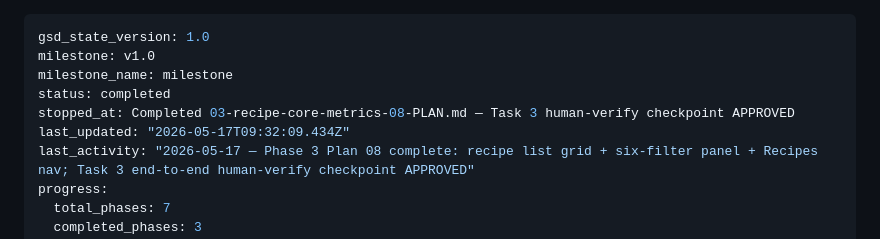
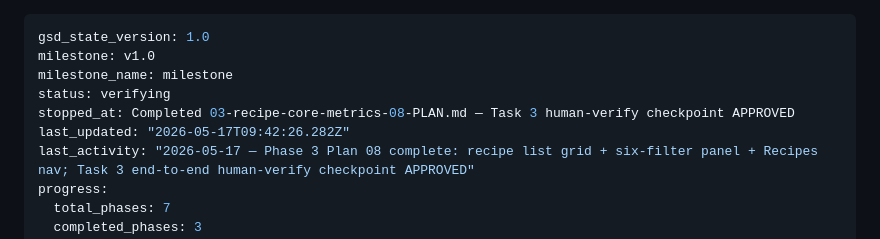
Before and after one commit to vsouflakos/2sidesRecipies, a Markdown page: .planning/STATE.md, the part around the change. Drawn GitHub-style.

Commit message:
docs(phase-03): complete phase execution

```diff
--- a/.planning/STATE.md
+++ b/.planning/STATE.md
@@ -2,9 +2,9 @@
 gsd_state_version: 1.0
 milestone: v1.0
 milestone_name: milestone
-status: completed
+status: verifying
 stopped_at: Completed 03-recipe-core-metrics-08-PLAN.md — Task 3 human-verify checkpoint APPROVED
-last_updated: "2026-05-17T09:32:09.434Z"
+last_updated: "2026-05-17T09:42:26.282Z"
 last_activity: "2026-05-17 — Phase 3 Plan 08 complete: recipe list grid + six-filter panel + Recipes nav; Task 3 end-to-end human-verify checkpoint APPROVED"
 progress:
   total_phases: 7
```
Also changed, not shown: 1 other file.
